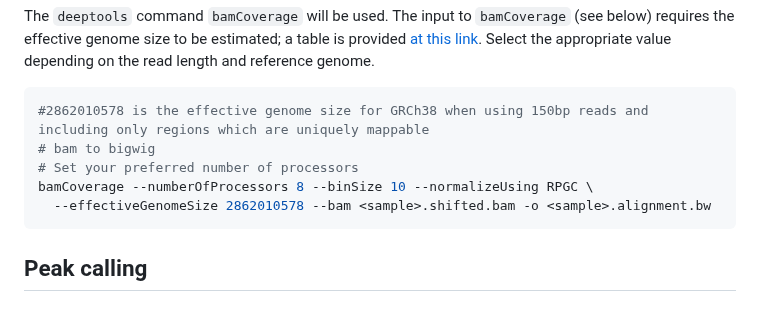
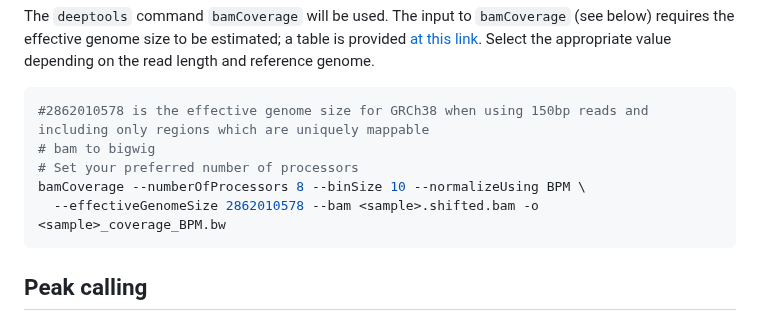
Before and after one commit to CebolaLab/ATAC-seq, a Markdown page: README.md, the part around the change. GitHub-like rendering.

Commit message:
Changed bamCoverage normalisation to BPM

````diff
--- a/README.md
+++ b/README.md
@@ -238,8 +238,8 @@ The `deeptools` command `bamCoverage` will be used. The input to `bamCoverage` (
 #2862010578 is the effective genome size for GRCh38 when using 150bp reads and including only regions which are uniquely mappable
 # bam to bigwig
 # Set your preferred number of processors
-bamCoverage --numberOfProcessors 8 --binSize 10 --normalizeUsing RPGC \
-  --effectiveGenomeSize 2862010578 --bam <sample>.shifted.bam -o <sample>.alignment.bw
+bamCoverage --numberOfProcessors 8 --binSize 10 --normalizeUsing BPM \
+  --effectiveGenomeSize 2862010578 --bam <sample>.shifted.bam -o <sample>_coverage_BPM.bw
 ```
 
 ## Peak calling
````
